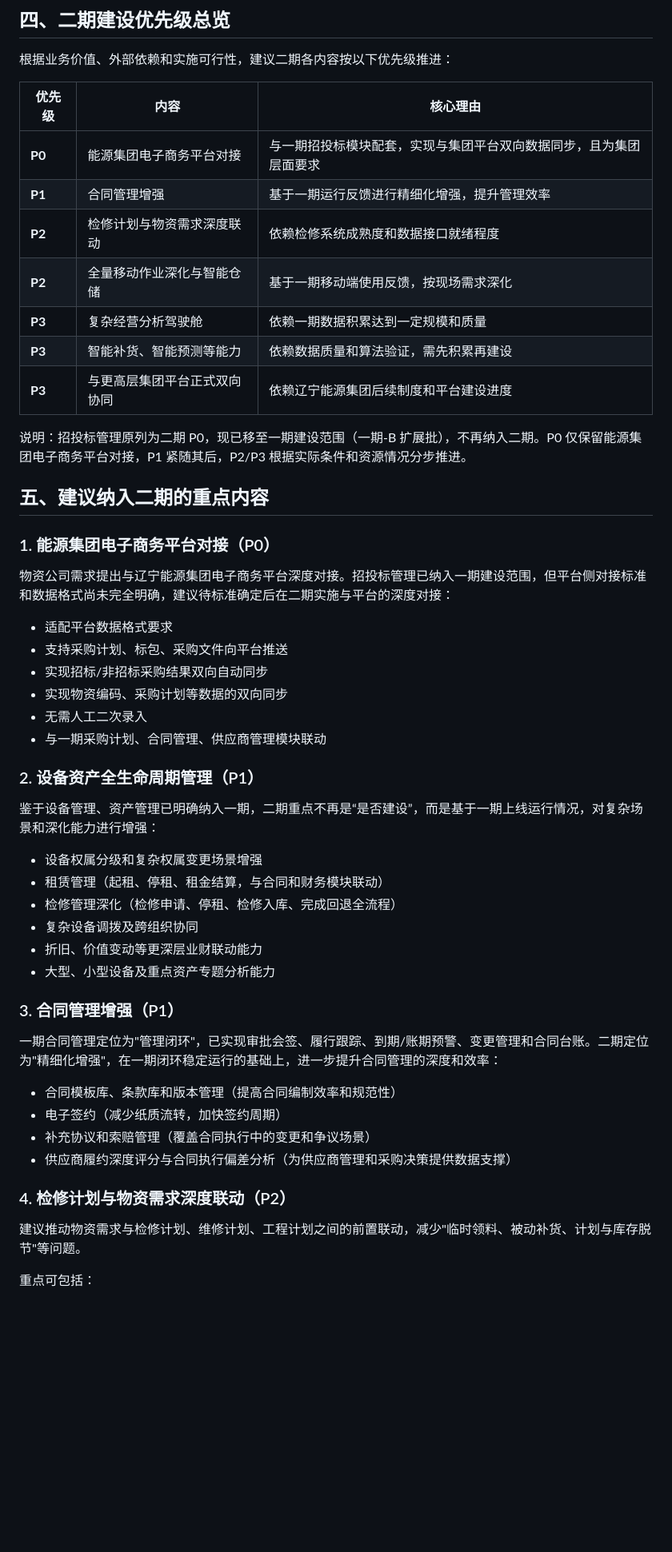
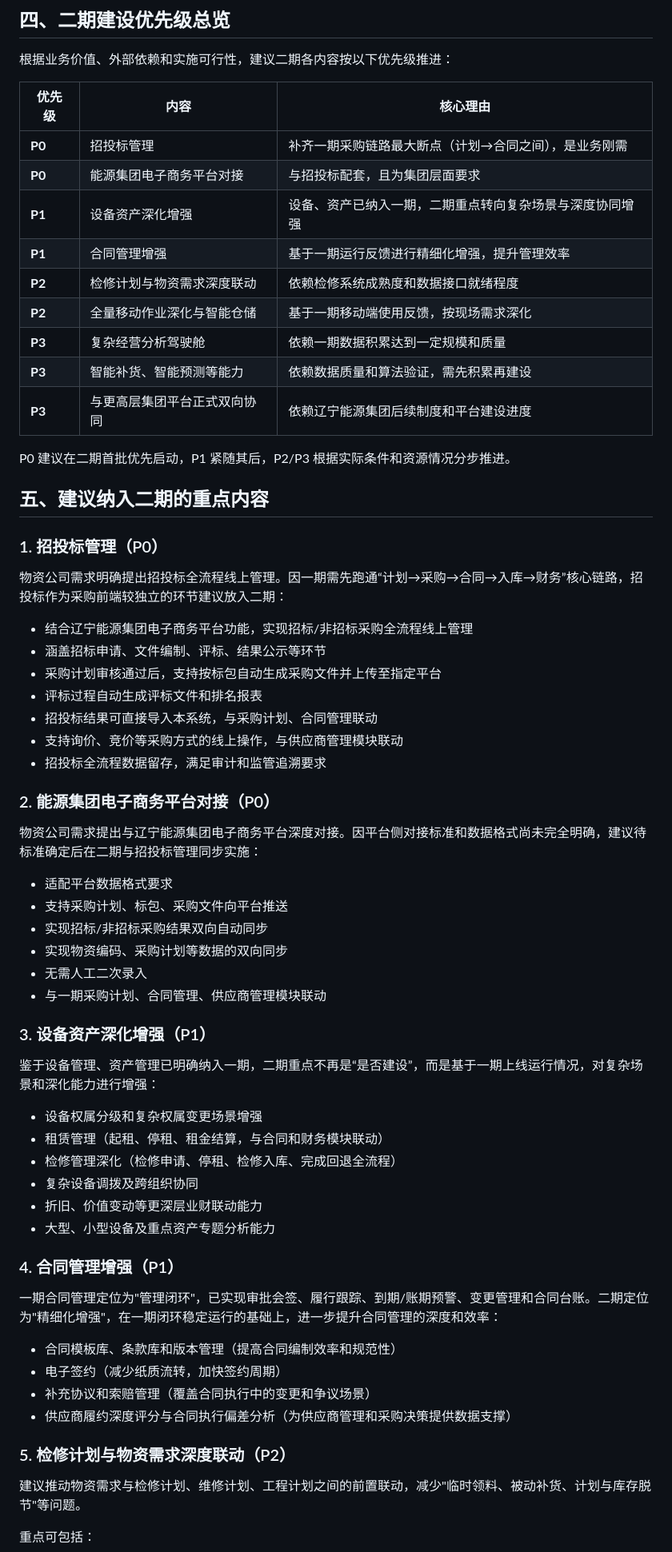
Before and after one commit to hongjun-lee/SupplyCore, a Markdown page: docs/需求梳理/10-二期建设建议（初稿）.md, the part around one of its changes. Shown at 80% size. Rendered like a GitHub page; blank space fills up the shorter version.

```diff
--- a/docs/需求梳理/10-二期建设建议（初稿）.md
+++ b/docs/需求梳理/10-二期建设建议（初稿）.md
@@ -45,7 +45,9 @@
 
 | 优先级 | 内容 | 核心理由 |
 |--------|------|----------|
-| **P0** | 能源集团电子商务平台对接 | 与一期招投标模块配套，实现与集团平台双向数据同步，且为集团层面要求 |
+| **P0** | 招投标管理 | 补齐一期采购链路最大断点（计划→合同之间），是业务刚需 |
+| **P0** | 能源集团电子商务平台对接 | 与招投标配套，且为集团层面要求 |
+| **P1** | 设备资产深化增强 | 设备、资产已纳入一期，二期重点转向复杂场景与深度协同增强 |
 | **P1** | 合同管理增强 | 基于一期运行反馈进行精细化增强，提升管理效率 |
 | **P2** | 检修计划与物资需求深度联动 | 依赖检修系统成熟度和数据接口就绪程度 |
 | **P2** | 全量移动作业深化与智能仓储 | 基于一期移动端使用反馈，按现场需求深化 |
@@ -53,13 +55,25 @@
 | **P3** | 智能补货、智能预测等能力 | 依赖数据质量和算法验证，需先积累再建设 |
 | **P3** | 与更高层集团平台正式双向协同 | 依赖辽宁能源集团后续制度和平台建设进度 |
 
-说明：招投标管理原列为二期 P0，现已移至一期建设范围（一期-B 扩展批），不再纳入二期。P0 仅保留能源集团电子商务平台对接，P1 紧随其后，P2/P3 根据实际条件和资源情况分步推进。
+P0 建议在二期首批优先启动，P1 紧随其后，P2/P3 根据实际条件和资源情况分步推进。
 
 ## 五、建议纳入二期的重点内容
 
-### 1. 能源集团电子商务平台对接（P0）
+### 1. 招投标管理（P0）
 
-物资公司需求提出与辽宁能源集团电子商务平台深度对接。招投标管理已纳入一期建设范围，但平台侧对接标准和数据格式尚未完全明确，建议待标准确定后在二期实施与平台的深度对接：
+物资公司需求明确提出招投标全流程线上管理。因一期需先跑通“计划→采购→合同→入库→财务”核心链路，招投标作为采购前端较独立的环节建议放入二期：
+
+- 结合辽宁能源集团电子商务平台功能，实现招标/非招标采购全流程线上管理
+- 涵盖招标申请、文件编制、评标、结果公示等环节
+- 采购计划审核通过后，支持按标包自动生成采购文件并上传至指定平台
+- 评标过程自动生成评标文件和排名报表
+- 招投标结果可直接导入本系统，与采购计划、合同管理联动
+- 支持询价、竞价等采购方式的线上操作，与供应商管理模块联动
+- 招投标全流程数据留存，满足审计和监管追溯要求
+
+### 2. 能源集团电子商务平台对接（P0）
+
+物资公司需求提出与辽宁能源集团电子商务平台深度对接。因平台侧对接标准和数据格式尚未完全明确，建议待标准确定后在二期与招投标管理同步实施：
 
 - 适配平台数据格式要求
 - 支持采购计划、标包、采购文件向平台推送
@@ -68,7 +82,7 @@
 - 无需人工二次录入
 - 与一期采购计划、合同管理、供应商管理模块联动
 
-### 2. 设备资产全生命周期管理（P1）
+### 3. 设备资产深化增强（P1）
 
 鉴于设备管理、资产管理已明确纳入一期，二期重点不再是“是否建设”，而是基于一期上线运行情况，对复杂场景和深化能力进行增强：
 
@@ -79,7 +93,7 @@
 - 折旧、价值变动等更深层业财联动能力
 - 大型、小型设备及重点资产专题分析能力
 
-### 3. 合同管理增强（P1）
+### 4. 合同管理增强（P1）
 
 一期合同管理定位为"管理闭环"，已实现审批会签、履行跟踪、到期/账期预警、变更管理和合同台账。二期定位为"精细化增强"，在一期闭环稳定运行的基础上，进一步提升合同管理的深度和效率：
 
@@ -88,7 +102,7 @@
 - 补充协议和索赔管理（覆盖合同执行中的变更和争议场景）
 - 供应商履约深度评分与合同执行偏差分析（为供应商管理和采购决策提供数据支撑）
 
-### 4. 检修计划与物资需求深度联动（P2）
+### 5. 检修计划与物资需求深度联动（P2）
 
 建议推动物资需求与检修计划、维修计划、工程计划之间的前置联动，减少"临时领料、被动补货、计划与库存脱节"等问题。
 
```
Also changed, not shown: other parts of docs/需求梳理/10-二期建设建议（初稿）.md (+11 -11 lines).
